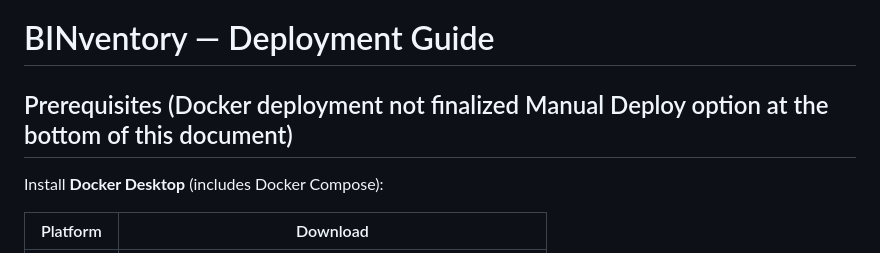
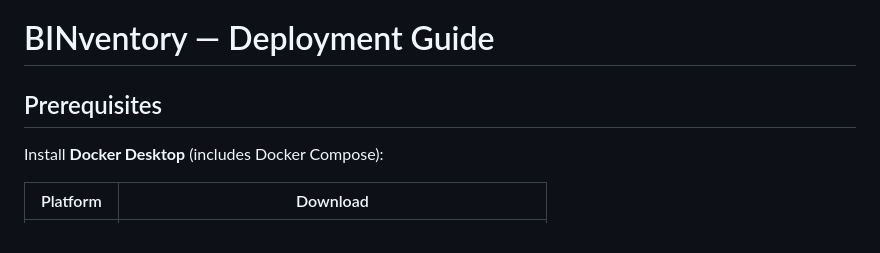
Before and after one commit to AllenYoungblood/Binventory, a Markdown page: DEPLOY.md, the part around the change. Drawn GitHub-style.

Commit message:
Update prerequisites section in deployment guide
Clarified the prerequisites section for deployment.

```diff
--- a/DEPLOY.md
+++ b/DEPLOY.md
@@ -1,6 +1,6 @@
 # BINventory — Deployment Guide
 
-## Prerequisites (Docker deployment not finalized Manual Deploy option at the bottom of this document)
+## Prerequisites
 
 Install **Docker Desktop** (includes Docker Compose):
 
```
